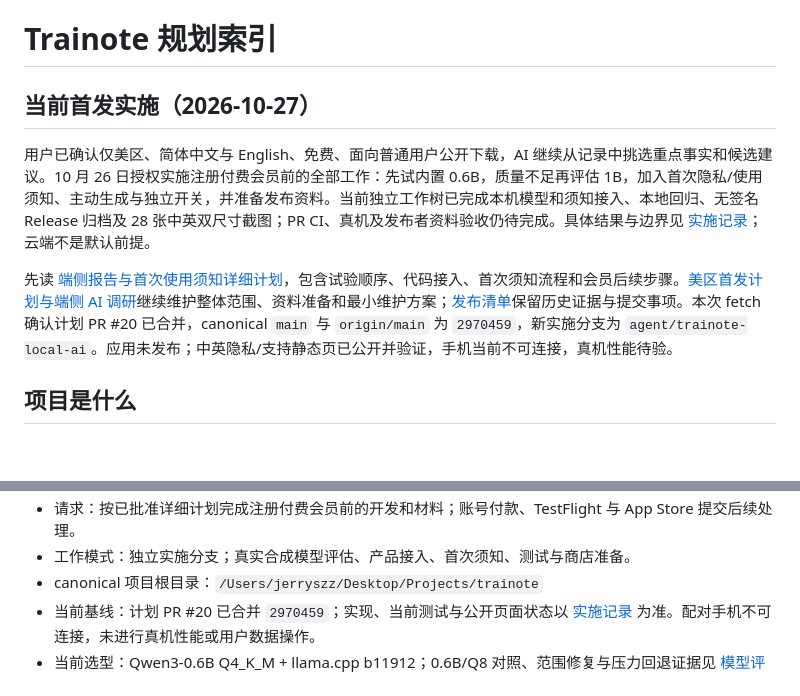
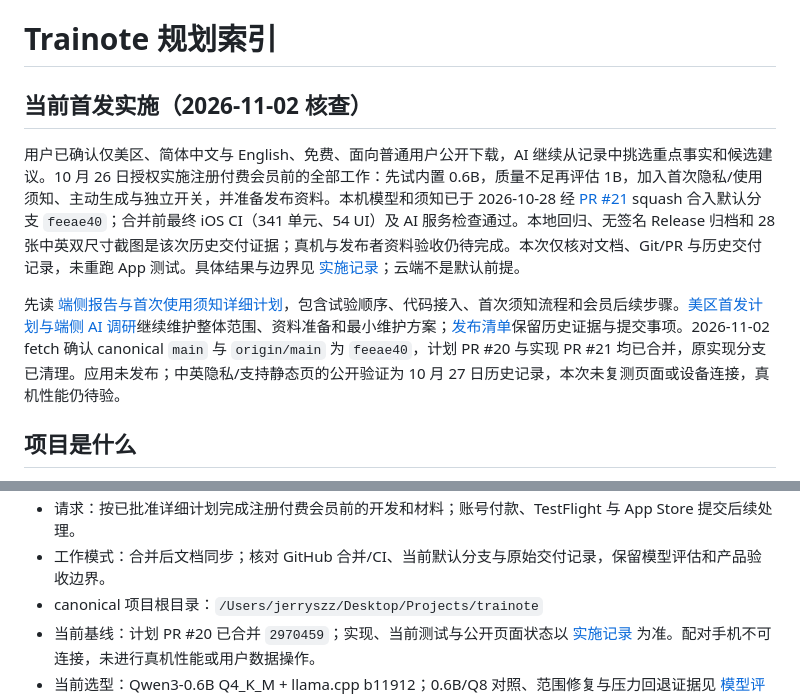
Before and after one commit to Jerryszz02/trainote, a Markdown page: docs/planning/README.md, 2 parts joined by grey strips. Drawn GitHub-style; blank space fills up the shorter version.

```diff
--- a/docs/planning/README.md
+++ b/docs/planning/README.md
@@ -1,10 +1,10 @@
 # Trainote 规划索引
 
-## 当前首发实施（2026-10-27）
+## 当前首发实施（2026-11-02 核查）
 
-用户已确认仅美区、简体中文与 English、免费、面向普通用户公开下载，AI 继续从记录中挑选重点事实和候选建议。10 月 26 日授权实施注册付费会员前的全部工作：先试内置 0.6B，质量不足再评估 1B，加入首次隐私/使用须知、主动生成与独立开关，并准备发布资料。当前独立工作树已完成本机模型和须知接入、本地回归、无签名 Release 归档及 28 张中英双尺寸截图；PR CI、真机及发布者资料验收仍待完成。具体结果与边界见 [实施记录](../app-store/on-device-implementation.md)；云端不是默认前提。
+用户已确认仅美区、简体中文与 English、免费、面向普通用户公开下载，AI 继续从记录中挑选重点事实和候选建议。10 月 26 日授权实施注册付费会员前的全部工作：先试内置 0.6B，质量不足再评估 1B，加入首次隐私/使用须知、主动生成与独立开关，并准备发布资料。本机模型和须知已于 2026-10-28 经 [PR #21](https://github.com/Jerryszz02/trainote/pull/21) squash 合入默认分支 `feeae40`；合并前最终 iOS CI（341 单元、54 UI）及 AI 服务检查通过。本地回归、无签名 Release 归档和 28 张中英双尺寸截图是该次历史交付证据；真机与发布者资料验收仍待完成。本次仅核对文档、Git/PR 与历史交付记录，未重跑 App 测试。具体结果与边界见 [实施记录](../app-store/on-device-implementation.md)；云端不是默认前提。
 
-先读 [端侧报告与首次使用须知详细计划](on-device-ai-and-first-use-plan.md)，包含试验顺序、代码接入、首次须知流程和会员后续步骤。[美区首发计划与端侧 AI 调研](../app-store/us-launch-plan.md)继续维护整体范围、资料准备和最小维护方案；[发布清单](../app-store/release-checklist.md)保留历史证据与提交事项。本次 fetch 确认计划 PR #20 已合并，canonical `main` 与 `origin/main` 为 `2970459`，新实施分支为 `agent/trainote-local-ai`。应用未发布；中英隐私/支持静态页已公开并验证，手机当前不可连接，真机性能待验。
+先读 [端侧报告与首次使用须知详细计划](on-device-ai-and-first-use-plan.md)，包含试验顺序、代码接入、首次须知流程和会员后续步骤。[美区首发计划与端侧 AI 调研](../app-store/us-launch-plan.md)继续维护整体范围、资料准备和最小维护方案；[发布清单](../app-store/release-checklist.md)保留历史证据与提交事项。2026-11-02 fetch 确认 canonical `main` 与 `origin/main` 为 `feeae40`，计划 PR #20 与实现 PR #21 均已合并，原实现分支已清理。应用未发布；中英隐私/支持静态页的公开验证为 10 月 27 日历史记录，本次未复测页面或设备连接，真机性能仍待验。
 
 ## 项目是什么
 
@@ -22,5 +22,5 @@ Trainote 是一款以本地记录为基础的 iPhone 健身与饮食 App，记
 - 请求：按已批准详细计划完成注册付费会员前的开发和材料；账号付款、TestFlight 与 App Store 提交后续处理。
-- 工作模式：独立实施分支；真实合成模型评估、产品接入、首次须知、测试与商店准备。
+- 工作模式：合并后文档同步；核对 GitHub 合并/CI、当前默认分支与原始交付记录，保留模型评估和产品验收边界。
 - canonical 项目根目录：`/Users/jerryszz/Desktop/Projects/trainote`
 - 当前基线：计划 PR #20 已合并 `2970459`；实现、当前测试与公开页面状态以 [实施记录](../app-store/on-device-implementation.md) 为准。配对手机不可连接，未进行真机性能或用户数据操作。
 - 当前选型：Qwen3-0.6B Q4_K_M + llama.cpp b11912；0.6B/Q8 对照、范围修复与压力回退证据见 [模型评估](../app-store/on-device-model-evaluation.md)。未启用1B或远端服务。
```
Also changed, not shown: other parts of docs/planning/README.md (+1 -1 lines), docs/app-store/on-device-implementation.md (+4 -0 lines), docs/planning/on-device-ai-and-first-use-plan.md (+1 -1 lines).
